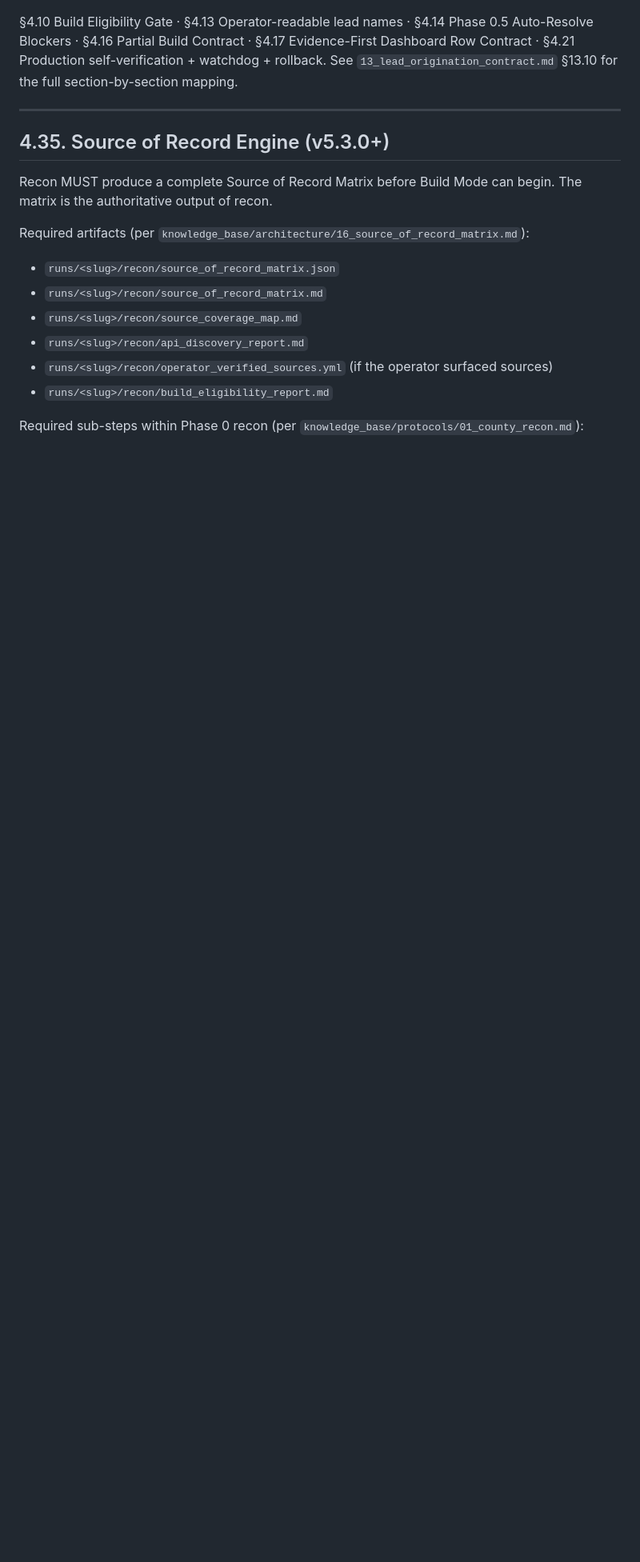
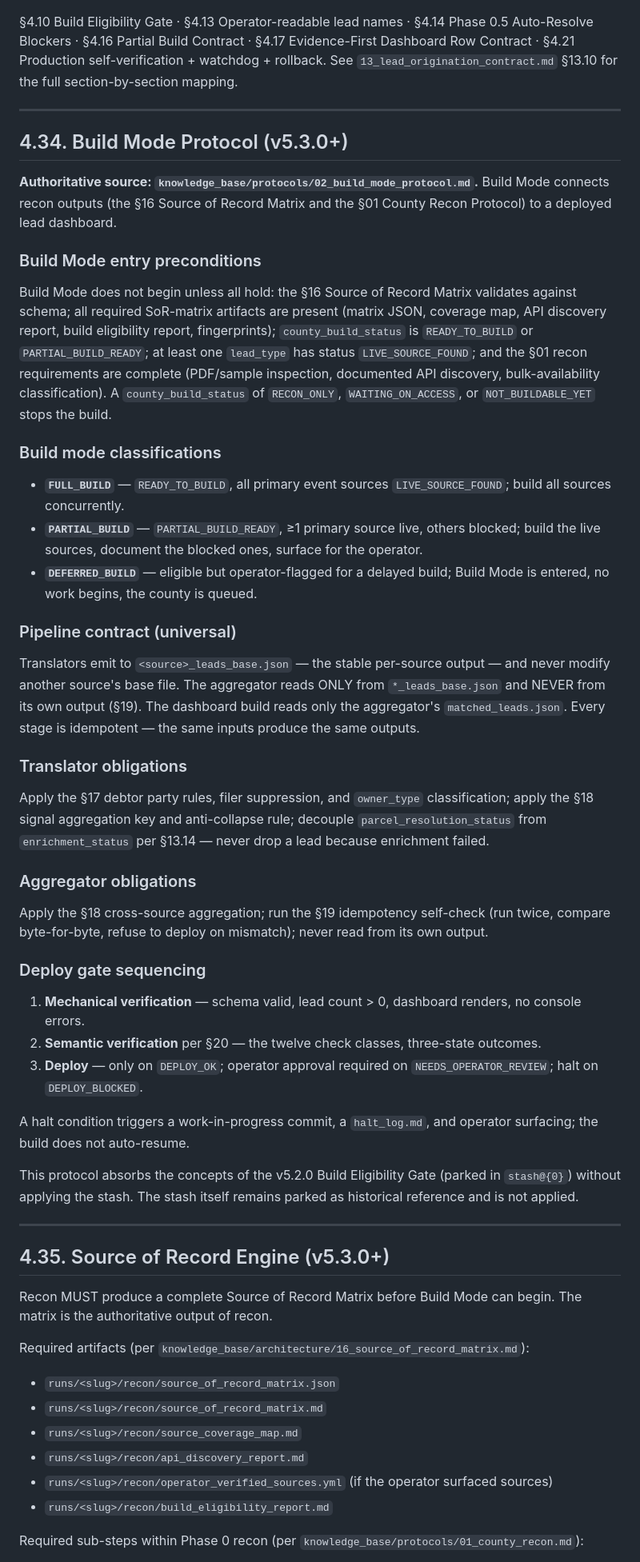
Before and after one commit to athsailak2-blip/county-final, a Markdown page: MASTER_PROMPT.md, the part around one of its changes. Shown at 80% size. GitHub-like rendering; blank space fills up the shorter version.

Commit message:
v5.3.0 master prompt: §4.34 Build Mode Protocol — fills slot reserved across A1-A3

```diff
--- a/MASTER_PROMPT.md
+++ b/MASTER_PROMPT.md
@@ -1271,6 +1271,44 @@ Every build attempt is classified BEFORE building (Build Eligibility Gate, §4.1
 
 ---
 
+## 4.34. Build Mode Protocol (v5.3.0+)
+
+**Authoritative source: `knowledge_base/protocols/02_build_mode_protocol.md`.** Build Mode connects recon outputs (the §16 Source of Record Matrix and the §01 County Recon Protocol) to a deployed lead dashboard.
+
+### Build Mode entry preconditions
+
+Build Mode does not begin unless all hold: the §16 Source of Record Matrix validates against schema; all required SoR-matrix artifacts are present (matrix JSON, coverage map, API discovery report, build eligibility report, fingerprints); `county_build_status` is `READY_TO_BUILD` or `PARTIAL_BUILD_READY`; at least one `lead_type` has status `LIVE_SOURCE_FOUND`; and the §01 recon requirements are complete (PDF/sample inspection, documented API discovery, bulk-availability classification). A `county_build_status` of `RECON_ONLY`, `WAITING_ON_ACCESS`, or `NOT_BUILDABLE_YET` stops the build.
+
+### Build mode classifications
+
+- **`FULL_BUILD`** — `READY_TO_BUILD`, all primary event sources `LIVE_SOURCE_FOUND`; build all sources concurrently.
+- **`PARTIAL_BUILD`** — `PARTIAL_BUILD_READY`, ≥1 primary source live, others blocked; build the live sources, document the blocked ones, surface for the operator.
+- **`DEFERRED_BUILD`** — eligible but operator-flagged for a delayed build; Build Mode is entered, no work begins, the county is queued.
+
+### Pipeline contract (universal)
+
+Translators emit to `<source>_leads_base.json` — the stable per-source output — and never modify another source's base file. The aggregator reads ONLY from `*_leads_base.json` and NEVER from its own output (§19). The dashboard build reads only the aggregator's `matched_leads.json`. Every stage is idempotent — the same inputs produce the same outputs.
+
+### Translator obligations
+
+Apply the §17 debtor party rules, filer suppression, and `owner_type` classification; apply the §18 signal aggregation key and anti-collapse rule; decouple `parcel_resolution_status` from `enrichment_status` per §13.14 — never drop a lead because enrichment failed.
+
+### Aggregator obligations
+
+Apply the §18 cross-source aggregation; run the §19 idempotency self-check (run twice, compare byte-for-byte, refuse to deploy on mismatch); never read from its own output.
+
+### Deploy gate sequencing
+
+1. **Mechanical verification** — schema valid, lead count > 0, dashboard renders, no console errors.
+2. **Semantic verification** per §20 — the twelve check classes, three-state outcomes.
+3. **Deploy** — only on `DEPLOY_OK`; operator approval required on `NEEDS_OPERATOR_REVIEW`; halt on `DEPLOY_BLOCKED`.
+
+A halt condition triggers a work-in-progress commit, a `halt_log.md`, and operator surfacing; the build does not auto-resume.
+
+This protocol absorbs the concepts of the v5.2.0 Build Eligibility Gate (parked in `stash@{0}`) without applying the stash. The stash itself remains parked as historical reference and is not applied.
+
+---
+
 ## 4.35. Source of Record Engine (v5.3.0+)
 
 Recon MUST produce a complete Source of Record Matrix before Build Mode can begin. The matrix is the authoritative output of recon.
```
Also changed, not shown: other parts of MASTER_PROMPT.md (+0 -2 lines).
